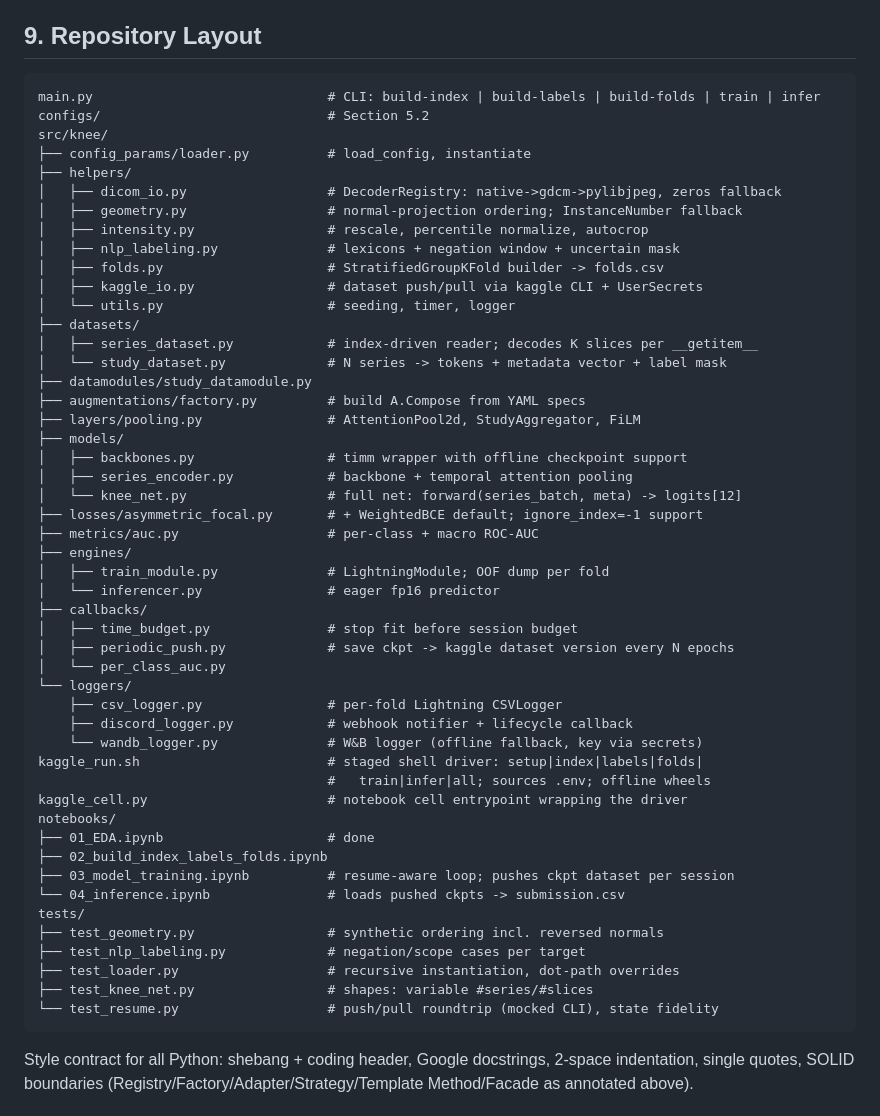
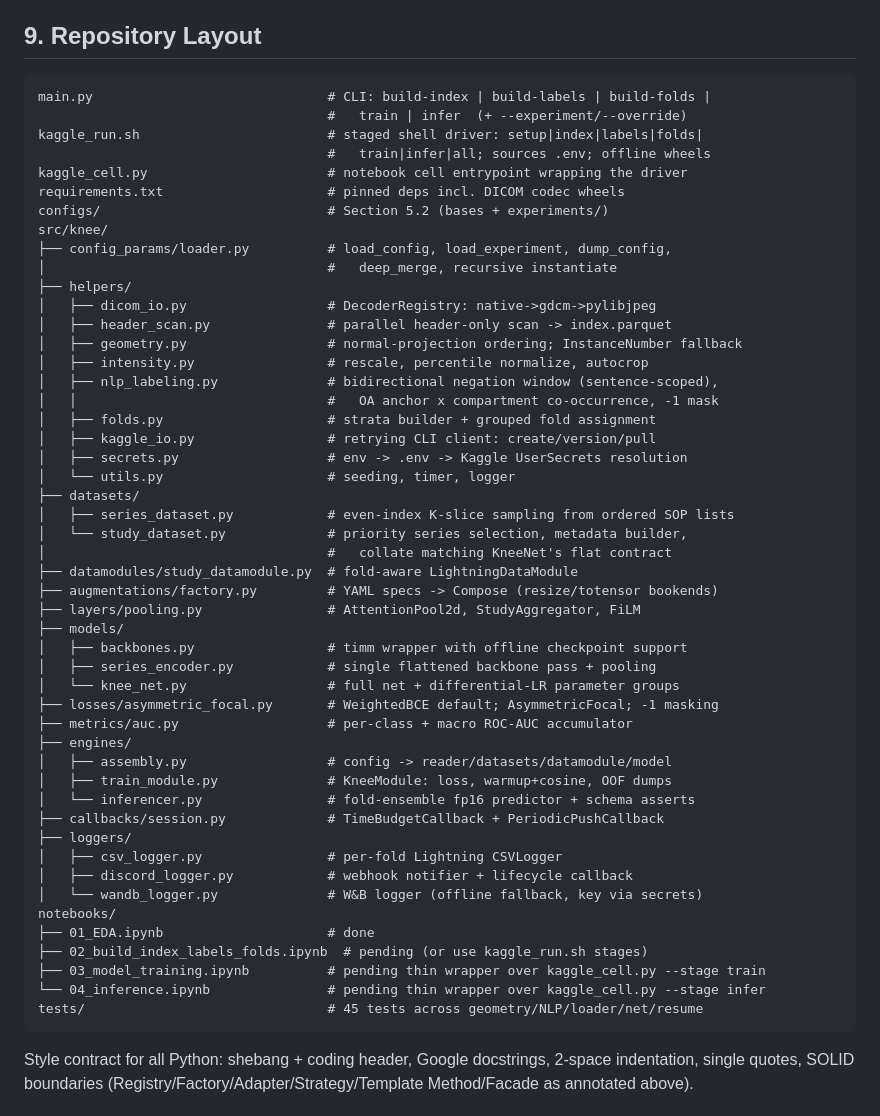
Before and after one commit to ankithaldar/all_projects, a Markdown page: kaggle-rsna-knee-abnormality-detection/BLUEPRINT.md, the part around one of its changes. Drawn GitHub-style.

````diff
--- a/kaggle-rsna-knee-abnormality-detection/BLUEPRINT.md
+++ b/kaggle-rsna-knee-abnormality-detection/BLUEPRINT.md
@@ -160,55 +196,55 @@ backbone name — all in YAML. Notebook 01 records measured decode throughput.
 ## 9. Repository Layout
 
 ```
-main.py                              # CLI: build-index | build-labels | build-folds | train | infer
-configs/                             # Section 5.2
+main.py                              # CLI: build-index | build-labels | build-folds |
+                                     #   train | infer  (+ --experiment/--override)
+kaggle_run.sh                        # staged shell driver: setup|index|labels|folds|
+                                     #   train|infer|all; sources .env; offline wheels
+kaggle_cell.py                       # notebook cell entrypoint wrapping the driver
+requirements.txt                     # pinned deps incl. DICOM codec wheels
+configs/                             # Section 5.2 (bases + experiments/)
 src/knee/
-├── config_params/loader.py          # load_config, instantiate
+├── config_params/loader.py          # load_config, load_experiment, dump_config,
+│                                    #   deep_merge, recursive instantiate
 ├── helpers/
-│   ├── dicom_io.py                  # DecoderRegistry: native->gdcm->pylibjpeg, zeros fallback
+│   ├── dicom_io.py                  # DecoderRegistry: native->gdcm->pylibjpeg
+│   ├── header_scan.py               # parallel header-only scan -> index.parquet
 │   ├── geometry.py                  # normal-projection ordering; InstanceNumber fallback
 │   ├── intensity.py                 # rescale, percentile normalize, autocrop
-│   ├── nlp_labeling.py              # lexicons + negation window + uncertain mask
-│   ├── folds.py                     # StratifiedGroupKFold builder -> folds.csv
-│   ├── kaggle_io.py                 # dataset push/pull via kaggle CLI + UserSecrets
+│   ├── nlp_labeling.py              # bidirectional negation window (sentence-scoped),
+│   │                                #   OA anchor x compartment co-occurrence, -1 mask
+│   ├── folds.py                     # strata builder + grouped fold assignment
+│   ├── kaggle_io.py                 # retrying CLI client: create/version/pull
+│   ├── secrets.py                   # env -> .env -> Kaggle UserSecrets resolution
 │   └── utils.py                     # seeding, timer, logger
 ├── datasets/
-│   ├── series_dataset.py            # index-driven reader; decodes K slices per __getitem__
-│   └── study_dataset.py             # N series -> tokens + metadata vector + label mask
-├── datamodules/study_datamodule.py
-├── augmentations/factory.py         # build A.Compose from YAML specs
+│   ├── series_dataset.py            # even-index K-slice sampling from ordered SOP lists
+│   └── study_dataset.py             # priority series selection, metadata builder,
+│                                    #   collate matching KneeNet's flat contract
+├── datamodules/study_datamodule.py  # fold-aware LightningDataModule
+├── augmentations/factory.py         # YAML specs -> Compose (resize/totensor bookends)
 ├── layers/pooling.py                # AttentionPool2d, StudyAggregator, FiLM
 ├── models/
 │   ├── backbones.py                 # timm wrapper with offline checkpoint support
-│   ├── series_encoder.py            # backbone + temporal attention pooling
-│   └── knee_net.py                  # full net: forward(series_batch, meta) -> logits[12]
-├── losses/asymmetric_focal.py       # + WeightedBCE default; ignore_index=-1 support
-├── metrics/auc.py                   # per-class + macro ROC-AUC
+│   ├── series_encoder.py            # single flattened backbone pass + pooling
+│   └── knee_net.py                  # full net + differential-LR parameter groups
+├── losses/asymmetric_focal.py       # WeightedBCE default; AsymmetricFocal; -1 masking
+├── metrics/auc.py                   # per-class + macro ROC-AUC accumulator
 ├── engines/
-│   ├── train_module.py              # LightningModule; OOF dump per fold
-│   └── inferencer.py                # eager fp16 predictor
-├── callbacks/
-│   ├── time_budget.py               # stop fit before session budget
-│   ├── periodic_push.py             # save ckpt -> kaggle dataset version every N epochs
-│   └── per_class_auc.py
-└── loggers/
-    ├── csv_logger.py                # per-fold Lightning CSVLogger
-    ├── discord_logger.py            # webhook notifier + lifecycle callback
-    └── wandb_logger.py              # W&B logger (offline fallback, key via secrets)
-kaggle_run.sh                        # staged shell driver: setup|index|labels|folds|
-                                     #   train|infer|all; sources .env; offline wheels
-kaggle_cell.py                       # notebook cell entrypoint wrapping the driver
+│   ├── assembly.py                  # config -> reader/datasets/datamodule/model
+│   ├── train_module.py              # KneeModule: loss, warmup+cosine, OOF dumps
+│   └── inferencer.py                # fold-ensemble fp16 predictor + schema asserts
+├── callbacks/session.py             # TimeBudgetCallback + PeriodicPushCallback
+├── loggers/
+│   ├── csv_logger.py                # per-fold Lightning CSVLogger
+│   ├── discord_logger.py            # webhook notifier + lifecycle callback
+│   └── wandb_logger.py              # W&B logger (offline fallback, key via secrets)
 notebooks/
 ├── 01_EDA.ipynb                     # done
-├── 02_build_index_labels_folds.ipynb
-├── 03_model_training.ipynb          # resume-aware loop; pushes ckpt dataset per session
-└── 04_inference.ipynb               # loads pushed ckpts -> submission.csv
-tests/
-├── test_geometry.py                 # synthetic ordering incl. reversed normals
-├── test_nlp_labeling.py             # negation/scope cases per target
-├── test_loader.py                   # recursive instantiation, dot-path overrides
-├── test_knee_net.py                 # shapes: variable #series/#slices
-└── test_resume.py                   # push/pull roundtrip (mocked CLI), state fidelity
+├── 02_build_index_labels_folds.ipynb  # pending (or use kaggle_run.sh stages)
+├── 03_model_training.ipynb          # pending thin wrapper over kaggle_cell.py --stage train
+└── 04_inference.ipynb               # pending thin wrapper over kaggle_cell.py --stage infer
+tests/                               # 45 tests across geometry/NLP/loader/net/resume
 ```
 
 Style contract for all Python: shebang + coding header, Google docstrings,
````
Also changed, not shown: other parts of kaggle-rsna-knee-abnormality-detection/BLUEPRINT.md (+108 -14 lines), kaggle-rsna-knee-abnormality-detection/README.md (+126 -0 lines).
